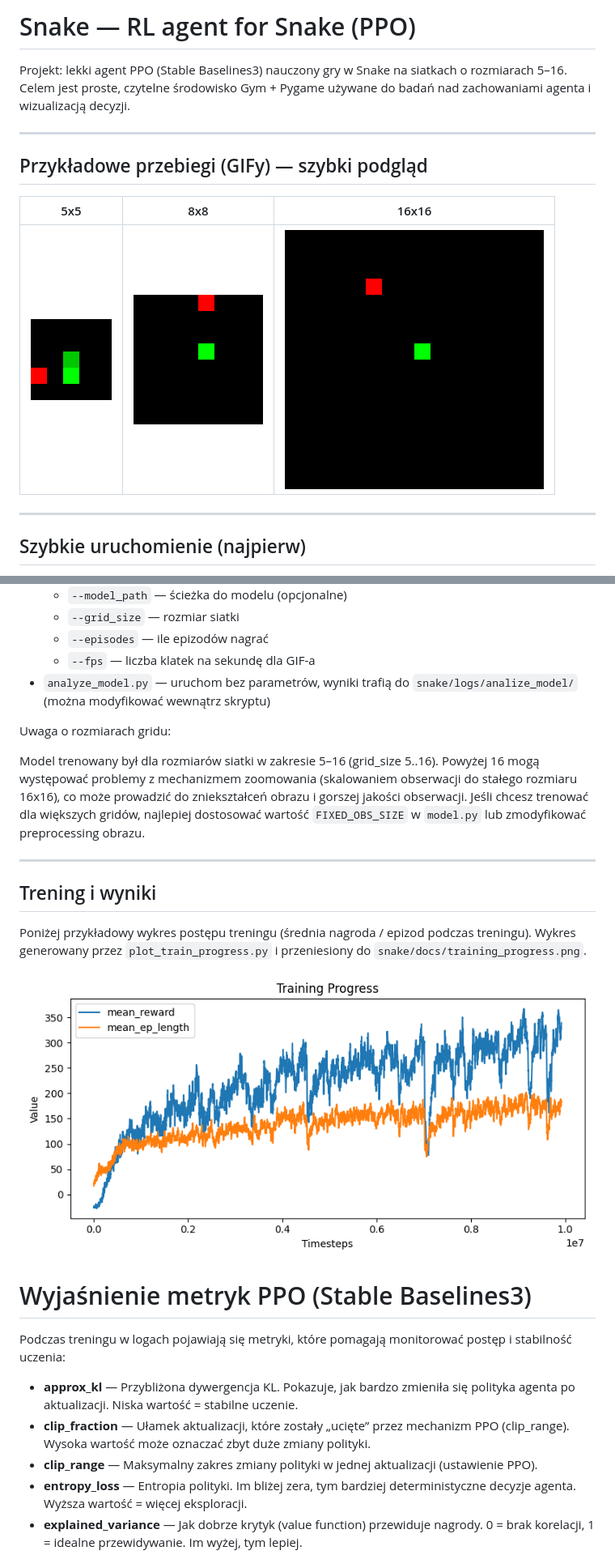
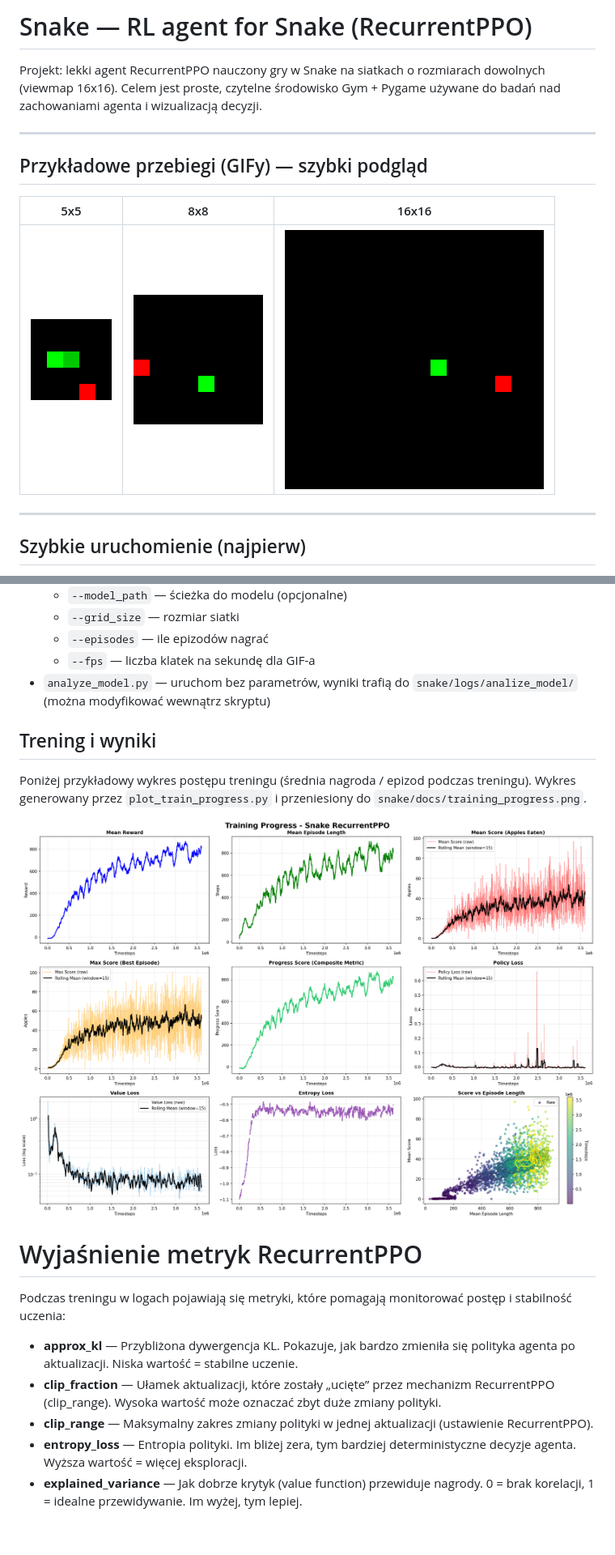
Before and after one commit to RivorX/Play_With_AI_Games, a Markdown page: snake/README.md, 2 parts joined by grey strips. Shown at 81% size. Rendered like a GitHub page; pictures changed too: snake/docs/snake_run_16.gif, snake/docs/snake_run_5.gif, snake/docs/snake_run_8.gif; blank space fills up the shorter version.

```diff
--- a/snake/README.md
+++ b/snake/README.md
@@ -1,6 +1,6 @@
-# Snake — RL agent for Snake (PPO)
+# Snake — RL agent for Snake (RecurrentPPO)
 
-Projekt: lekki agent PPO (Stable Baselines3) nauczony gry w Snake na siatkach o rozmiarach 5–16. Celem jest proste, czytelne środowisko Gym + Pygame używane do badań nad zachowaniami agenta i wizualizacją decyzji.
+Projekt: lekki agent RecurrentPPO nauczony gry w Snake na siatkach o rozmiarach dowolnych (viewmap 16x16). Celem jest proste, czytelne środowisko Gym + Pygame używane do badań nad zachowaniami agenta i wizualizacją decyzji.
 
 ---
 
@@ -67,12 +66,6 @@ Krótko o parametrach używanych w skryptach:
   - `--fps` — liczba klatek na sekundę dla GIF-a
 - `analyze_model.py` — uruchom bez parametrów, wyniki trafią do `snake/logs/analize_model/` (można modyfikować wewnątrz skryptu)
 
-Uwaga o rozmiarach gridu:
-
-Model trenowany był dla rozmiarów siatki w zakresie 5–16 (grid_size 5..16). Powyżej 16 mogą występować problemy z mechanizmem zoomowania (skalowaniem obserwacji do stałego rozmiaru 16x16), co może prowadzić do zniekształceń obrazu i gorszej jakości obserwacji. Jeśli chcesz trenować dla większych gridów, najlepiej dostosować wartość `FIXED_OBS_SIZE` w `model.py` lub zmodyfikować preprocessing obrazu.
-
----
-
 ## Trening i wyniki
 
 Poniżej przykładowy wykres postępu treningu (średnia nagroda / epizod podczas treningu). Wykres generowany przez `plot_train_progress.py` i przeniesiony do `snake/docs/training_progress.png`.
@@ -80,13 +73,13 @@ Poniżej przykładowy wykres postępu treningu (średnia nagroda / epizod podcza
 ![Training progress](docs/training_progress.png)
 
 
-# Wyjaśnienie metryk PPO (Stable Baselines3)
+# Wyjaśnienie metryk RecurrentPPO
 
 Podczas treningu w logach pojawiają się metryki, które pomagają monitorować postęp i stabilność uczenia:
 
 - **approx_kl** — Przybliżona dywergencja KL. Pokazuje, jak bardzo zmieniła się polityka agenta po aktualizacji. Niska wartość = stabilne uczenie.
-- **clip_fraction** — Ułamek aktualizacji, które zostały „ucięte” przez mechanizm PPO (clip_range). Wysoka wartość może oznaczać zbyt duże zmiany polityki.
-- **clip_range** — Maksymalny zakres zmiany polityki w jednej aktualizacji (ustawienie PPO).
+- **clip_fraction** — Ułamek aktualizacji, które zostały „ucięte” przez mechanizm RecurrentPPO (clip_range). Wysoka wartość może oznaczać zbyt duże zmiany polityki.
+- **clip_range** — Maksymalny zakres zmiany polityki w jednej aktualizacji (ustawienie RecurrentPPO).
 - **entropy_loss** — Entropia polityki. Im bliżej zera, tym bardziej deterministyczne decyzje agenta. Wyższa wartość = więcej eksploracji.
 - **explained_variance** — Jak dobrze krytyk (value function) przewiduje nagrody. 0 = brak korelacji, 1 = idealne przewidywanie. Im wyżej, tym lepiej.
 - **learning_rate** — Aktualna szybkość uczenia.
```
Also changed, not shown: other parts of snake/README.md (+5 -6 lines), 13 other files.
